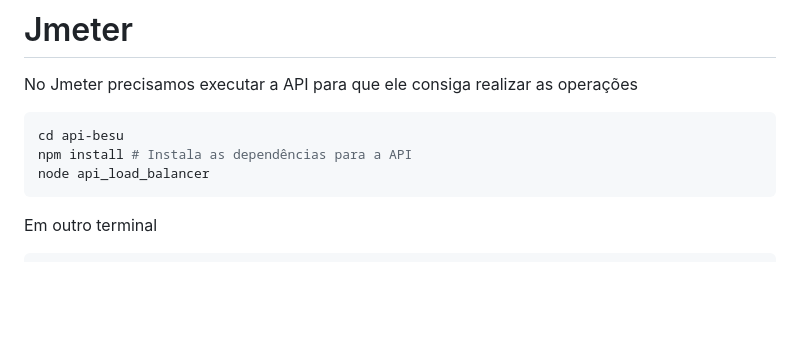
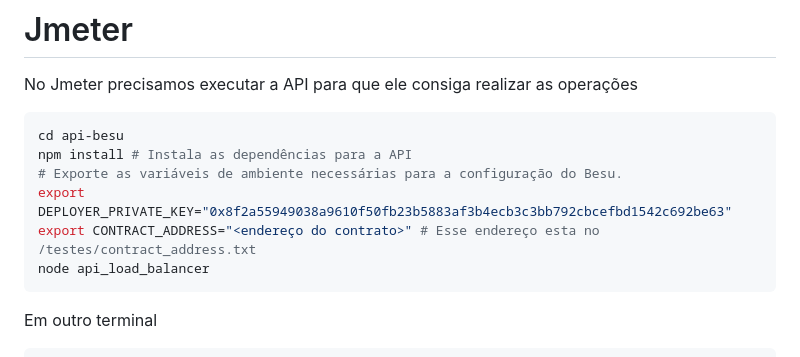
Before and after one commit to CarlosMikaelCardoso/Jmeter_VS_Caliper, a Markdown page: README.md, the part around the change. Drawn GitHub-style; blank space fills up the shorter version.

````diff
--- a/README.md
+++ b/README.md
@@ -52,6 +52,9 @@ No Jmeter precisamos executar a API para que ele consiga realizar as operações
 ``` bash
 cd api-besu
 npm install # Instala as dependências para a API
+# Exporte as variáveis de ambiente necessárias para a configuração do Besu.
+export DEPLOYER_PRIVATE_KEY="0x8f2a55949038a9610f50fb23b5883af3b4ecb3c3bb792cbcefbd1542c692be63"
+export CONTRACT_ADDRESS="<endereço do contrato>" # Esse endereço esta no /testes/contract_address.txt
 node api_load_balancer
 ```
 Em outro terminal
````
